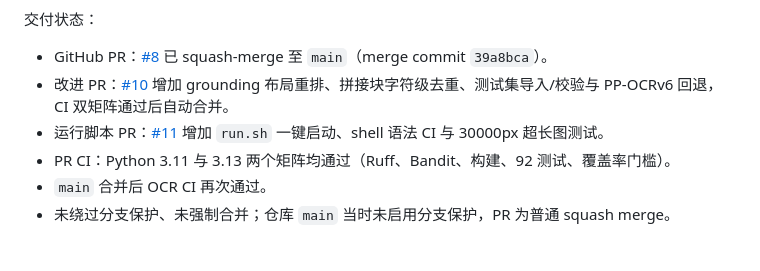
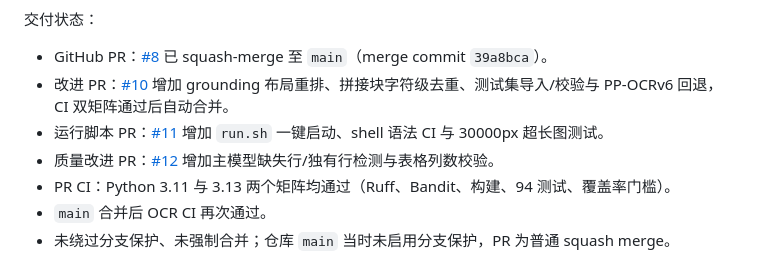
Before and after one commit to Xike-yuhuofei/Soran, a Markdown page: ocr/docs/TEST_REPORT.md, the part around the change. GitHub-like rendering.

Commit message:
docs(ocr): record quality PR status

```diff
--- a/ocr/docs/TEST_REPORT.md
+++ b/ocr/docs/TEST_REPORT.md
@@ -8,7 +8,8 @@
 - GitHub PR：[#8](https://github.com/Xike-yuhuofei/Soran/pull/8) 已 squash-merge 至 `main`（merge commit `39a8bca`）。
 - 改进 PR：[#10](https://github.com/Xike-yuhuofei/Soran/pull/10) 增加 grounding 布局重排、拼接块字符级去重、测试集导入/校验与 PP-OCRv6 回退，CI 双矩阵通过后自动合并。
 - 运行脚本 PR：[#11](https://github.com/Xike-yuhuofei/Soran/pull/11) 增加 `run.sh` 一键启动、shell 语法 CI 与 30000px 超长图测试。
-- PR CI：Python 3.11 与 3.13 两个矩阵均通过（Ruff、Bandit、构建、92 测试、覆盖率门槛）。
+- 质量改进 PR：[#12](https://github.com/Xike-yuhuofei/Soran/pull/12) 增加主模型缺失行/独有行检测与表格列数校验。
+- PR CI：Python 3.11 与 3.13 两个矩阵均通过（Ruff、Bandit、构建、94 测试、覆盖率门槛）。
 - `main` 合并后 OCR CI 再次通过。
 - 未绕过分支保护、未强制合并；仓库 `main` 当时未启用分支保护，PR 为普通 squash merge。
 
```
